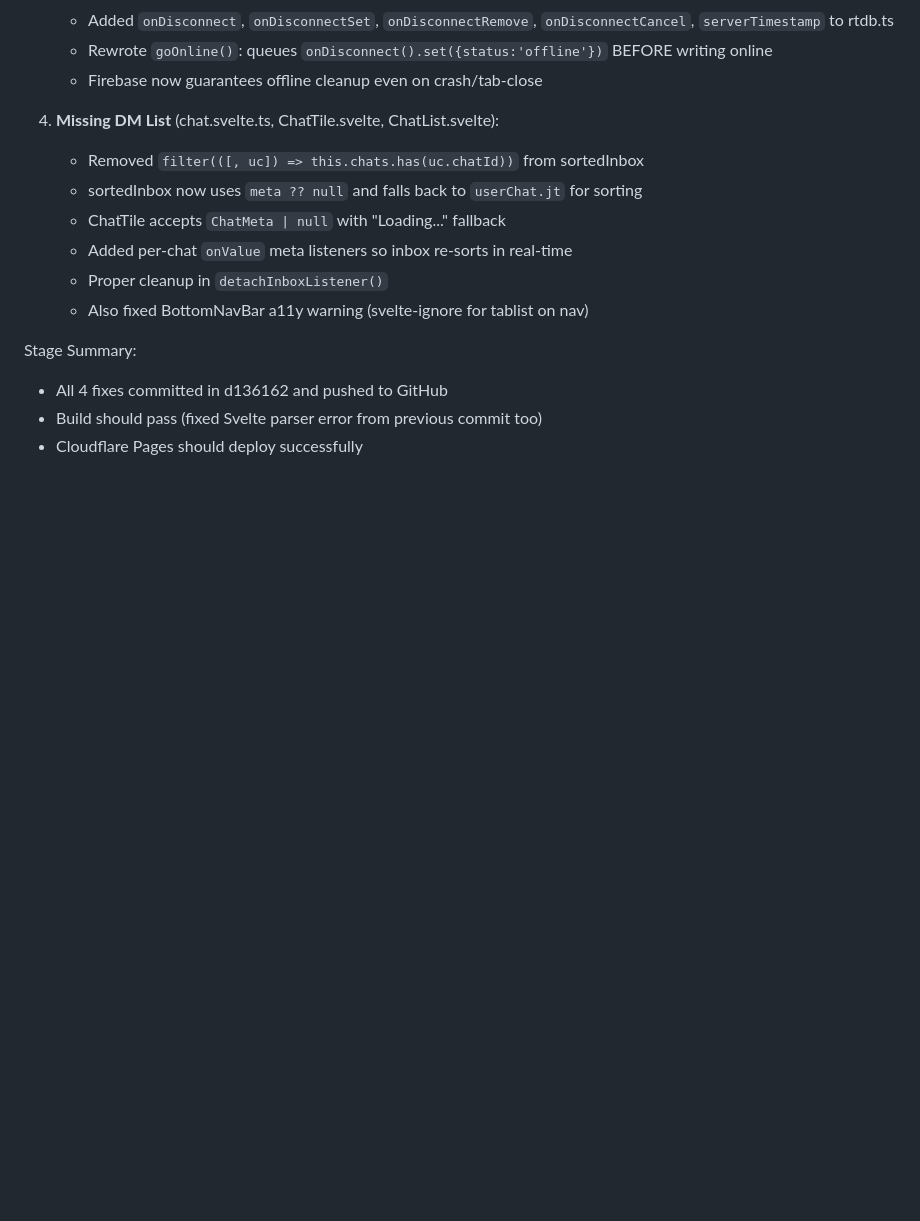
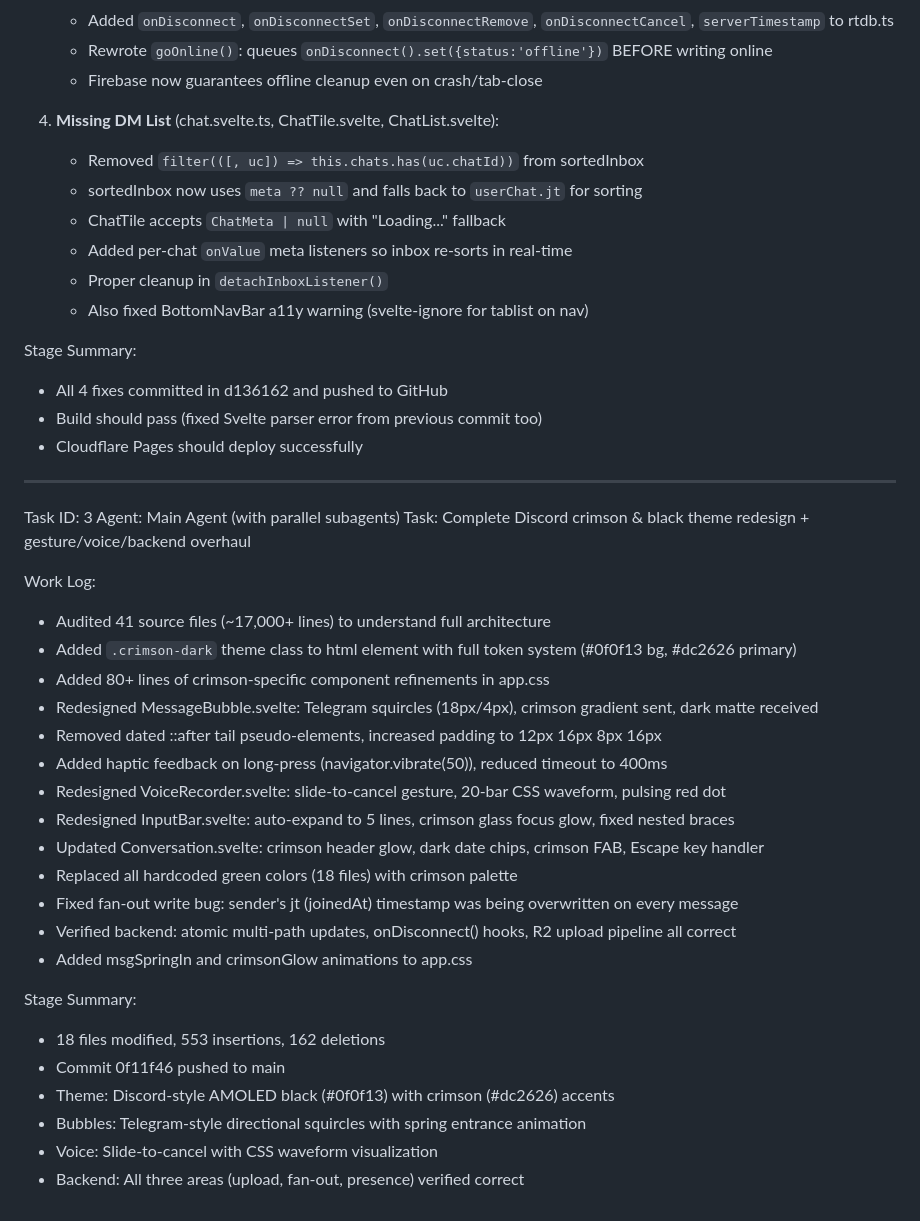
Before and after one commit to Muntazir2009/zai-realtime-chat-widget, a Markdown page: worklog.md, the part around the change. Rendered like a GitHub page; blank space fills up the shorter version.

Commit message:
c52b0d06-4cf2-4858-b2fe-67f040d5f44c

```diff
--- a/worklog.md
+++ b/worklog.md
@@ -68,3 +68,31 @@ Stage Summary:
 - All 4 fixes committed in d136162 and pushed to GitHub
 - Build should pass (fixed Svelte parser error from previous commit too)
 - Cloudflare Pages should deploy successfully
+
+---
+Task ID: 3
+Agent: Main Agent (with parallel subagents)
+Task: Complete Discord crimson & black theme redesign + gesture/voice/backend overhaul
+
+Work Log:
+- Audited 41 source files (~17,000+ lines) to understand full architecture
+- Added `.crimson-dark` theme class to html element with full token system (#0f0f13 bg, #dc2626 primary)
+- Added 80+ lines of crimson-specific component refinements in app.css
+- Redesigned MessageBubble.svelte: Telegram squircles (18px/4px), crimson gradient sent, dark matte received
+- Removed dated ::after tail pseudo-elements, increased padding to 12px 16px 8px 16px
+- Added haptic feedback on long-press (navigator.vibrate(50)), reduced timeout to 400ms
+- Redesigned VoiceRecorder.svelte: slide-to-cancel gesture, 20-bar CSS waveform, pulsing red dot
+- Redesigned InputBar.svelte: auto-expand to 5 lines, crimson glass focus glow, fixed nested braces
+- Updated Conversation.svelte: crimson header glow, dark date chips, crimson FAB, Escape key handler
+- Replaced all hardcoded green colors (18 files) with crimson palette
+- Fixed fan-out write bug: sender's jt (joinedAt) timestamp was being overwritten on every message
+- Verified backend: atomic multi-path updates, onDisconnect() hooks, R2 upload pipeline all correct
+- Added msgSpringIn and crimsonGlow animations to app.css
+
+Stage Summary:
+- 18 files modified, 553 insertions, 162 deletions
+- Commit 0f11f46 pushed to main
+- Theme: Discord-style AMOLED black (#0f0f13) with crimson (#dc2626) accents
+- Bubbles: Telegram-style directional squircles with spring entrance animation
+- Voice: Slide-to-cancel with CSS waveform visualization
+- Backend: All three areas (upload, fan-out, presence) verified correct
```
